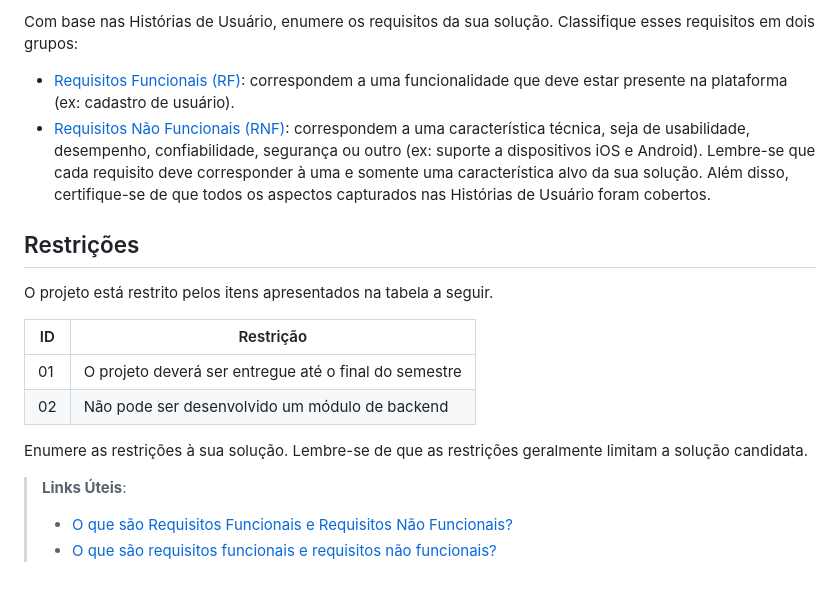
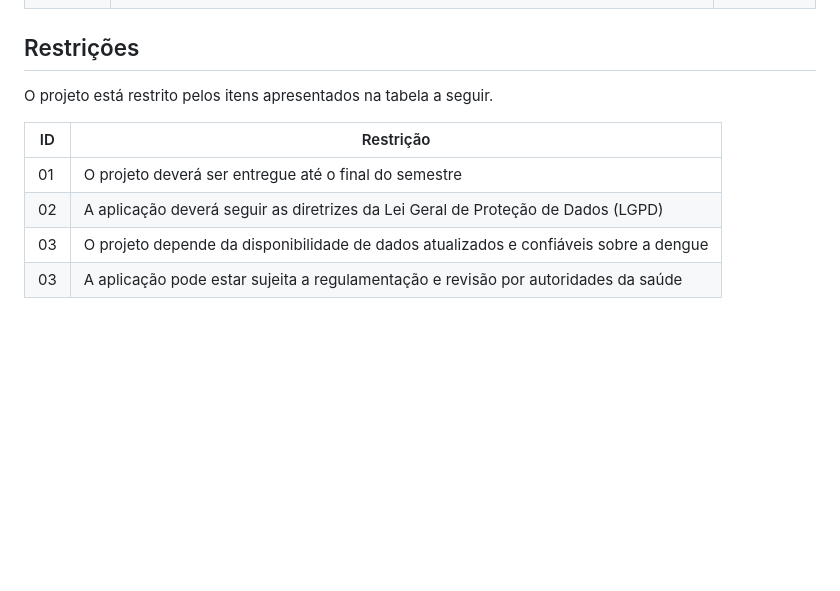
Before and after one commit to ICEI-PUC-Minas-PMV-SI/pmv-si-2024-1-pe1-t4-si_t4_app_web_1osem2024_gp03, a Markdown page: 02-Especificação do Projeto.md, the part around the change printed below. GitHub-like rendering; blank space fills up the shorter version.

```diff
--- a/02-Especificação do Projeto.md
+++ b/02-Especificação do Projeto.md
@@ -61,18 +77,4 @@ As tabelas que se seguem apresentam os requisitos funcionais e não funcionais q
 
-Com base nas Histórias de Usuário, enumere os requisitos da sua solução. Classifique esses requisitos em dois grupos:
-
-- [Requisitos Funcionais
- (RF)](https://pt.wikipedia.org/wiki/Requisito_funcional):
- correspondem a uma funcionalidade que deve estar presente na
-  plataforma (ex: cadastro de usuário).
-- [Requisitos Não Funcionais
-  (RNF)](https://pt.wikipedia.org/wiki/Requisito_n%C3%A3o_funcional):
-  correspondem a uma característica técnica, seja de usabilidade,
-  desempenho, confiabilidade, segurança ou outro (ex: suporte a
-  dispositivos iOS e Android).
-Lembre-se que cada requisito deve corresponder à uma e somente uma
-característica alvo da sua solução. Além disso, certifique-se de que
-todos os aspectos capturados nas Histórias de Usuário foram cobertos.
 
 ## Restrições
 
@@ -81,11 +83,6 @@ O projeto está restrito pelos itens apresentados na tabela a seguir.
 |ID| Restrição                                             |
 |--|-------------------------------------------------------|
 |01| O projeto deverá ser entregue até o final do semestre |
-|02| Não pode ser desenvolvido um módulo de backend        |
-
-
-Enumere as restrições à sua solução. Lembre-se de que as restrições geralmente limitam a solução candidata.
-
-> **Links Úteis**:
-> - [O que são Requisitos Funcionais e Requisitos Não Funcionais?](https://codificar.com.br/requisitos-funcionais-nao-funcionais/)
-> - [O que são requisitos funcionais e requisitos não funcionais?](https://analisederequisitos.com.br/requisitos-funcionais-e-requisitos-nao-funcionais-o-que-sao/)
+|02| A aplicação deverá seguir as diretrizes da Lei Geral de Proteção de Dados (LGPD) |
+|03| O projeto depende da disponibilidade de dados atualizados e confiáveis sobre a dengue |
+|03|A aplicação pode estar sujeita a regulamentação e revisão por autoridades da saúde |
```
Also changed, not shown: other parts of 02-Especificação do Projeto.md (+44 -28 lines).
